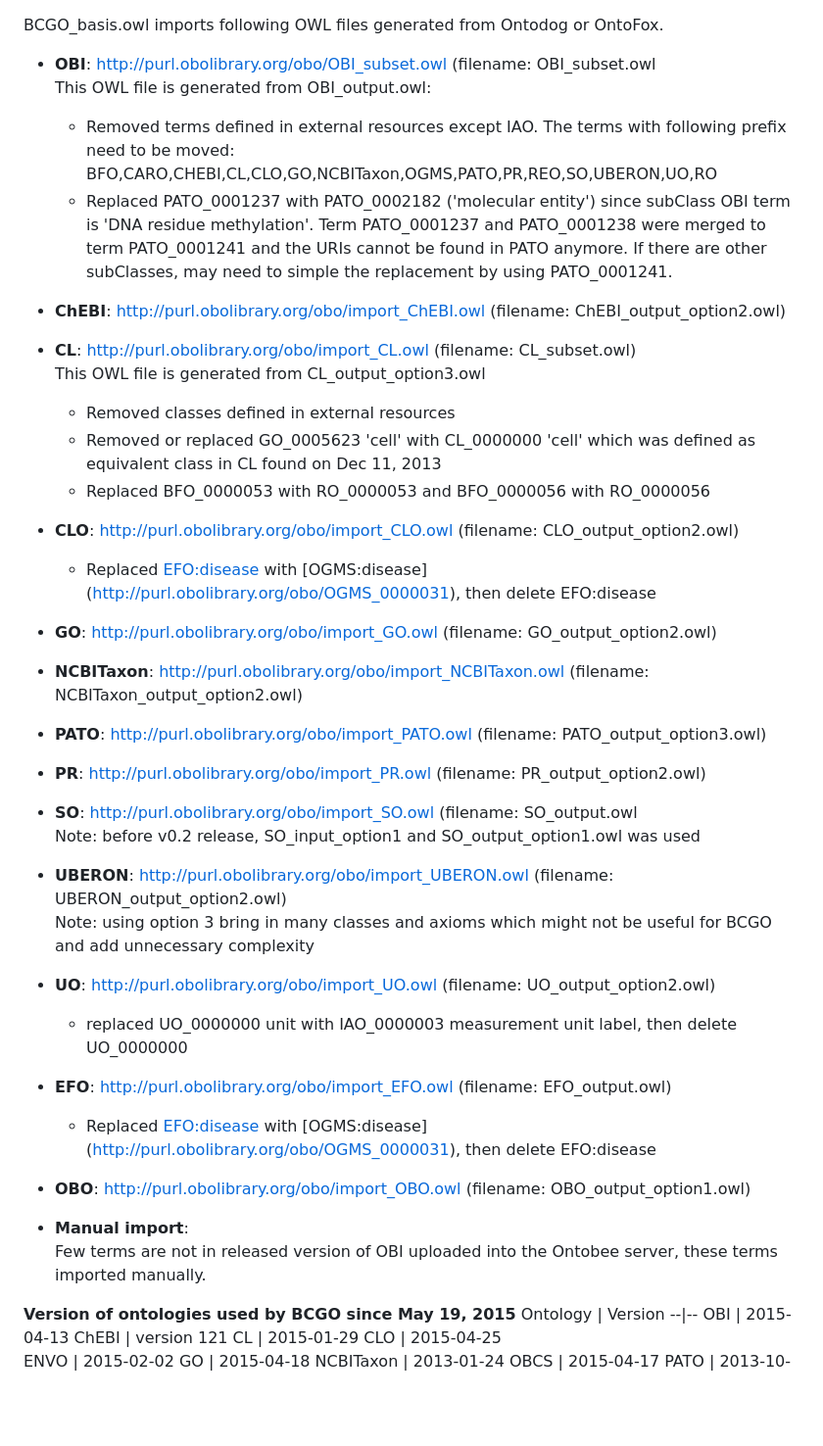
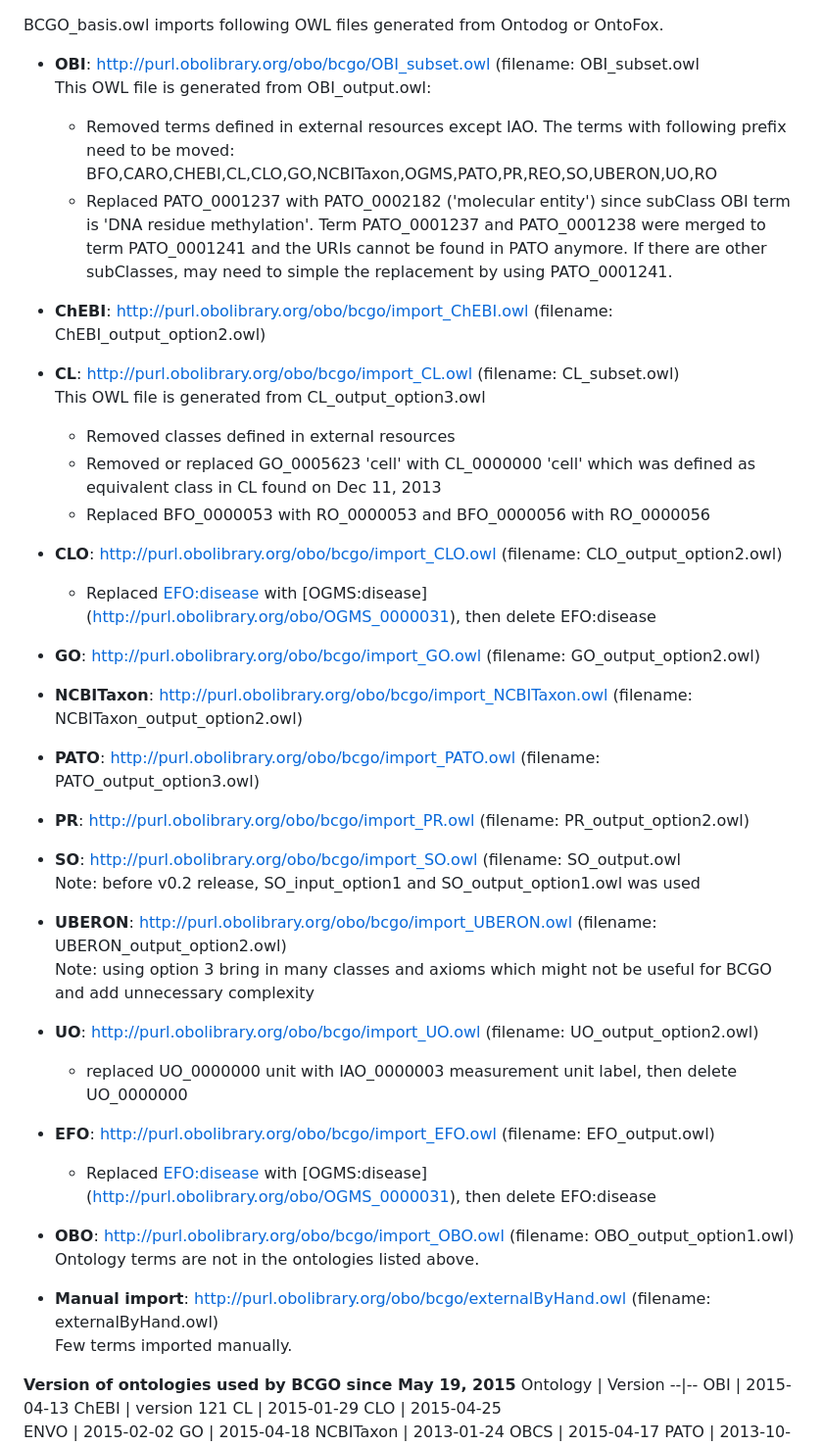
Before and after one commit to obi-bcgo/bcgo, a Markdown page: doc/README.md, the part around the change. Shown at 98% size. Rendered like a GitHub page; blank space fills up the shorter version.

```diff
--- a/doc/README.md
+++ b/doc/README.md
@@ -1,46 +1,47 @@
 BCGO_basis.owl imports following OWL files generated from Ontodog or OntoFox.
 
-- <b>OBI</b>: http://purl.obolibrary.org/obo/OBI_subset.owl (filename: OBI_subset.owl
+- <b>OBI</b>: http://purl.obolibrary.org/obo/bcgo/OBI_subset.owl (filename: OBI_subset.owl
 	<br>This OWL file is generated from OBI_output.owl:
     - Removed terms defined in external resources except IAO. The terms with following prefix need to be moved:
 BFO,CARO,CHEBI,CL,CLO,GO,NCBITaxon,OGMS,PATO,PR,REO,SO,UBERON,UO,RO
   	- Replaced PATO_0001237 with PATO_0002182 ('molecular entity') since subClass OBI term is 'DNA residue methylation'. Term PATO_0001237 and PATO_0001238 were merged to term PATO_0001241 and the URIs cannot be found in PATO anymore. If there are other subClasses, may need to simple the replacement by using PATO_0001241.
 
-- <b>ChEBI</b>: http://purl.obolibrary.org/obo/import_ChEBI.owl (filename: ChEBI_output_option2.owl)
+- <b>ChEBI</b>: http://purl.obolibrary.org/obo/bcgo/import_ChEBI.owl (filename: ChEBI_output_option2.owl)
 
-- <b>CL</b>: http://purl.obolibrary.org/obo/import_CL.owl (filename: CL_subset.owl)
+- <b>CL</b>: http://purl.obolibrary.org/obo/bcgo/import_CL.owl (filename: CL_subset.owl)
 	<br>This OWL file is generated from CL_output_option3.owl
 	- Removed classes defined in external resources
     - Removed or replaced GO_0005623 'cell' with CL_0000000 'cell' which was defined as equivalent class in CL found on Dec 11, 2013
 	- Replaced BFO_0000053 with RO_0000053 and BFO_0000056 with RO_0000056
 
-- <b>CLO</b>: http://purl.obolibrary.org/obo/import_CLO.owl (filename: CLO_output_option2.owl)
+- <b>CLO</b>: http://purl.obolibrary.org/obo/bcgo/import_CLO.owl (filename: CLO_output_option2.owl)
   	- Replaced [EFO:disease](http://www.ebi.ac.uk/efo/EFO_0000408) with [OGMS:disease] (http://purl.obolibrary.org/obo/OGMS_0000031), then delete EFO:disease
 
-- <b>GO</b>: http://purl.obolibrary.org/obo/import_GO.owl (filename: GO_output_option2.owl)
+- <b>GO</b>: http://purl.obolibrary.org/obo/bcgo/import_GO.owl (filename: GO_output_option2.owl)
 
-- <b>NCBITaxon</b>: http://purl.obolibrary.org/obo/import_NCBITaxon.owl (filename: NCBITaxon_output_option2.owl)
+- <b>NCBITaxon</b>: http://purl.obolibrary.org/obo/bcgo/import_NCBITaxon.owl (filename: NCBITaxon_output_option2.owl)
 
-- <b>PATO</b>: http://purl.obolibrary.org/obo/import_PATO.owl (filename: PATO_output_option3.owl)
+- <b>PATO</b>: http://purl.obolibrary.org/obo/bcgo/import_PATO.owl (filename: PATO_output_option3.owl)
 
-- <b>PR</b>: http://purl.obolibrary.org/obo/import_PR.owl (filename: PR_output_option2.owl)
+- <b>PR</b>: http://purl.obolibrary.org/obo/bcgo/import_PR.owl (filename: PR_output_option2.owl)
 
-- <b>SO</b>: http://purl.obolibrary.org/obo/import_SO.owl (filename: SO_output.owl
+- <b>SO</b>: http://purl.obolibrary.org/obo/bcgo/import_SO.owl (filename: SO_output.owl
   <br>Note: before v0.2 release, SO_input_option1 and SO_output_option1.owl was used
 
-- <b>UBERON</b>: http://purl.obolibrary.org/obo/import_UBERON.owl (filename: UBERON_output_option2.owl)
+- <b>UBERON</b>: http://purl.obolibrary.org/obo/bcgo/import_UBERON.owl (filename: UBERON_output_option2.owl)
   <br>Note: using option 3 bring in many classes and axioms which might not be useful for BCGO and add unnecessary complexity
 
-- <b>UO</b>: http://purl.obolibrary.org/obo/import_UO.owl (filename: UO_output_option2.owl)
+- <b>UO</b>: http://purl.obolibrary.org/obo/bcgo/import_UO.owl (filename: UO_output_option2.owl)
   - replaced UO_0000000 unit with IAO_0000003 measurement unit label, then delete UO_0000000
 
-- <b>EFO</b>: http://purl.obolibrary.org/obo/import_EFO.owl (filename: EFO_output.owl)
+- <b>EFO</b>: http://purl.obolibrary.org/obo/bcgo/import_EFO.owl (filename: EFO_output.owl)
   	- Replaced [EFO:disease](http://www.ebi.ac.uk/efo/EFO_0000408) with [OGMS:disease] (http://purl.obolibrary.org/obo/OGMS_0000031), then delete EFO:disease
 
-- <b>OBO</b>: http://purl.obolibrary.org/obo/import_OBO.owl (filename: OBO_output_option1.owl)
+- <b>OBO</b>: http://purl.obolibrary.org/obo/bcgo/import_OBO.owl (filename: OBO_output_option1.owl)
+  <br>Ontology terms are not in the ontologies listed above.
 
-- <b>Manual import</b>:
-   <br>Few terms are not in released version of OBI uploaded into the Ontobee server, these terms imported manually.
+- <b>Manual import</b>: http://purl.obolibrary.org/obo/bcgo/externalByHand.owl (filename: externalByHand.owl)
+  <br>Few terms imported manually.
 
 <b>Version of ontologies used by BCGO since May 19, 2015</b>
 Ontology | Version
```
